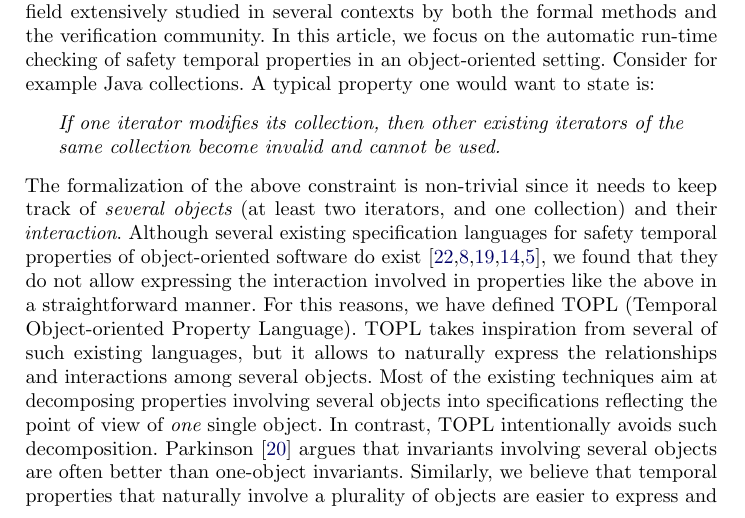
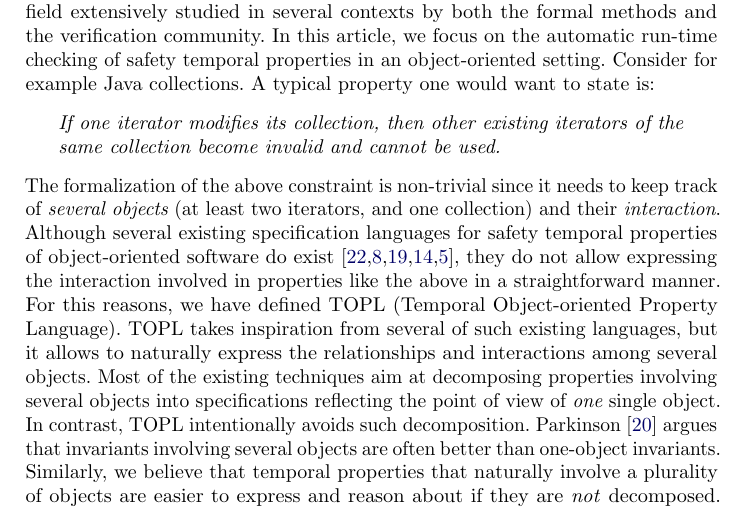
Before and after one commit to rgrig/papers, a LaTeX thesis (safety/cav2012.tex): part of page 1 of 16, cut so that both start at the same text. Compiled offline with pdfLaTeX.

Commit message:
small commit to sync

```diff
--- a/safety/cav2012.tex
+++ b/safety/cav2012.tex
@@ -138,7 +138,7 @@ Consider for  example  Java collections. A typical property one would want to st
 The formalization of the above constraint is non-trivial since it
 needs to keep track of {\em several objects} (at least two iterators, and one collection) and their {\em interaction}.
 Although several existing specification languages for safety temporal properties of object-oriented software do exist~\cite{strom1986,dblp:conf/oopsla/bierhoffa07,dblp:conf/oopsla/naeeml08,disney2011,ball2002},
-we found that they do not allow expressing the interaction involved in properties like the above in a straightforward manner.
+they do not allow expressing the interaction involved in properties like the above in a straightforward manner.
 %It seems therefore worthwhile to attempt to define a different language which would make this task easier.
 For this reasons,  we have defined  \TPL\ (Temporal Object-oriented Property Language).
 %Bierhoff and Aldrich~\cite{dblp:conf/oopsla/bierhoffa07} as well as Naeem and Lhot\'ak~\cite{dblp:conf/oopsla/naeeml08} use specification languages inspired by typestates~\cite{strom1986}.
```
